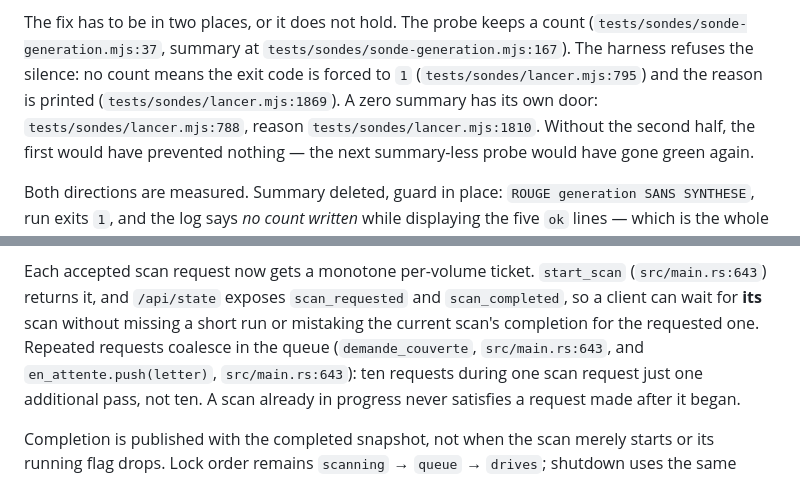
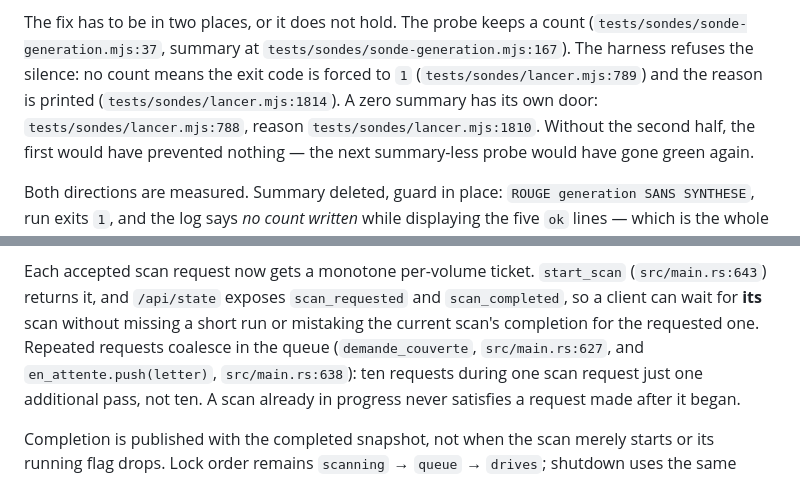
Before and after one commit to Roger364/diskmap, a Markdown page: README.md, 2 parts joined by grey strips. GitHub-like rendering.

```diff
--- a/README.md
+++ b/README.md
@@ -437,7 +437,7 @@ both printed a dash. The word reported; nothing failed; so nothing could ever be
 The fix has to be in two places, or it does not hold. The probe keeps a count
 (`tests/sondes/sonde-generation.mjs:37`, summary at `tests/sondes/sonde-generation.mjs:167`).
 The harness refuses the silence: no count means the exit code is forced to `1`
-(`tests/sondes/lancer.mjs:795`) and the reason is printed (`tests/sondes/lancer.mjs:1869`). A zero summary has its own door: `tests/sondes/lancer.mjs:788`, reason `tests/sondes/lancer.mjs:1810`.
+(`tests/sondes/lancer.mjs:789`) and the reason is printed (`tests/sondes/lancer.mjs:1814`). A zero summary has its own door: `tests/sondes/lancer.mjs:788`, reason `tests/sondes/lancer.mjs:1810`.
 Without the second half, the first would have prevented nothing — the next summary-less probe
 would have gone green again.
 
@@ -1112,7 +1112,7 @@ Each accepted scan request now gets a monotone per-volume ticket. `start_scan`
 (`src/main.rs:643`) returns it, and `/api/state` exposes `scan_requested` and `scan_completed`,
 so a client can wait for **its** scan without missing a short run or mistaking the current scan's
 completion for the requested one. Repeated requests coalesce in the queue (`demande_couverte`,
-`src/main.rs:643`, and `en_attente.push(letter)`, `src/main.rs:643`): ten requests during one
+`src/main.rs:627`, and `en_attente.push(letter)`, `src/main.rs:638`): ten requests during one
 scan request just one additional pass, not ten. A scan already in progress never satisfies a
 request made after it began.
 
```
Also changed, not shown: SECURITY.md (+4 -4 lines).
